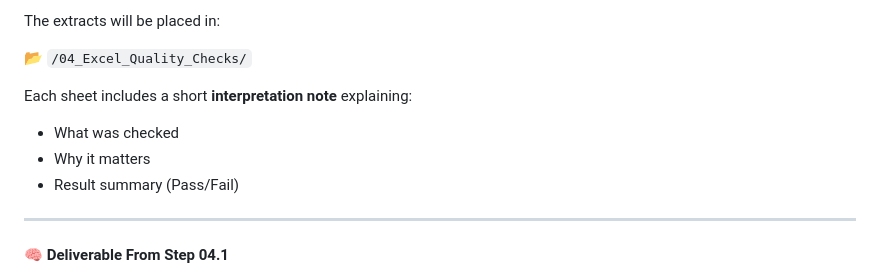
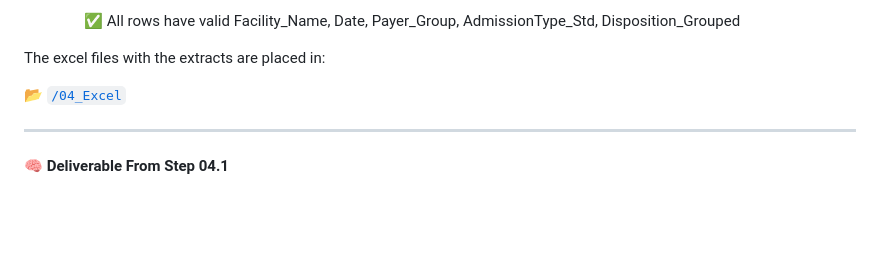
Before and after one commit to jendives2000/LongIsland_NY_Hospitals_SQL_Excel_PowerBI_Analysis, a Markdown page: 04_Analytical_Validation/04_validation_Insight_Foundations.md, the part around one of its changes. Rendered like a GitHub page; blank space fills up the shorter version.

Commit message:
Added excel file for 4.5 FactDim Integrity Validation + link

```diff
--- a/04_Analytical_Validation/04_validation_Insight_Foundations.md
+++ b/04_Analytical_Validation/04_validation_Insight_Foundations.md
@@ -101,12 +99,10 @@ From SQL Server, generate small, curated extracts:
 
-The extracts will be placed in:
+        ✅ All rows have valid Facility_Name, Date, Payer_Group, AdmissionType_Std, Disposition_Grouped
 
-📂 `/04_Excel_Quality_Checks/`
 
-Each sheet includes a short **interpretation note** explaining:
-- What was checked
-- Why it matters
-- Result summary (Pass/Fail)
+The excel files with the extracts are placed in:
+
+📂 [`/04_Excel`](./04_Excel/)
 
 ---
 
```
Also changed, not shown: other parts of 04_Analytical_Validation/04_validation_Insight_Foundations.md (+1 -3 lines).
